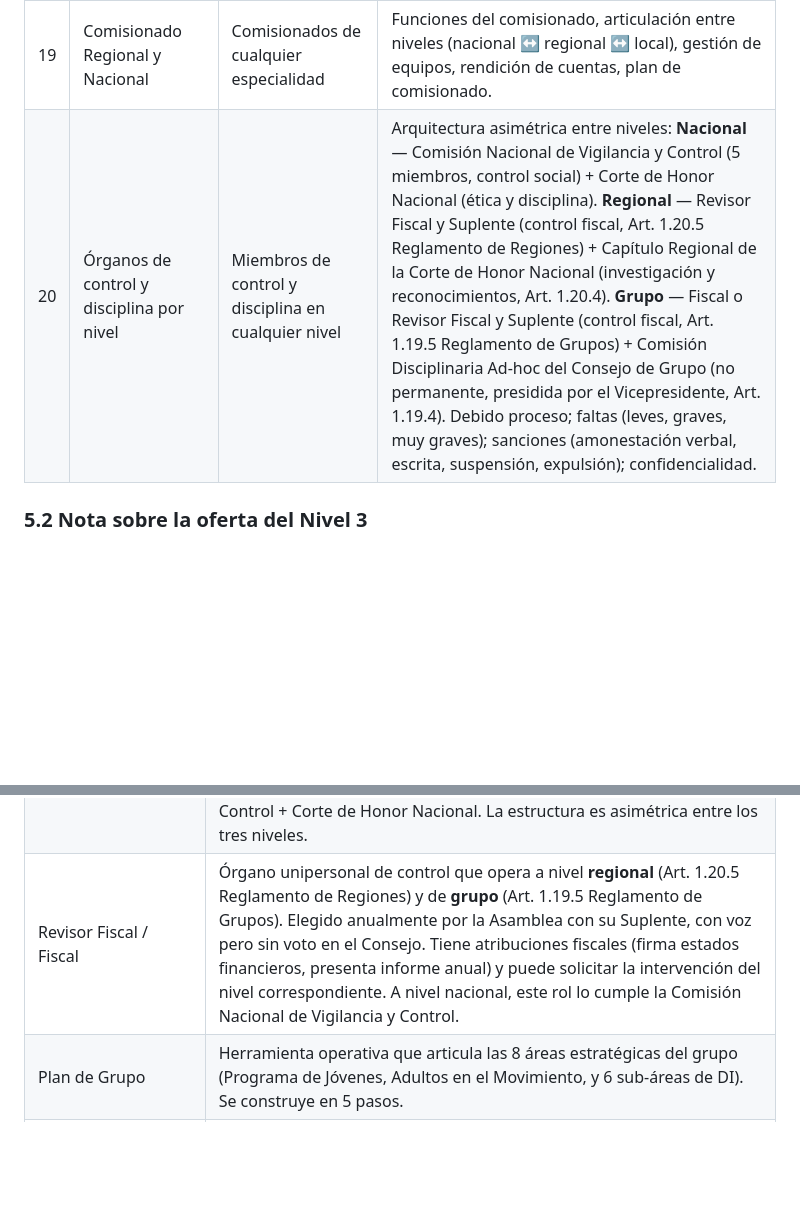
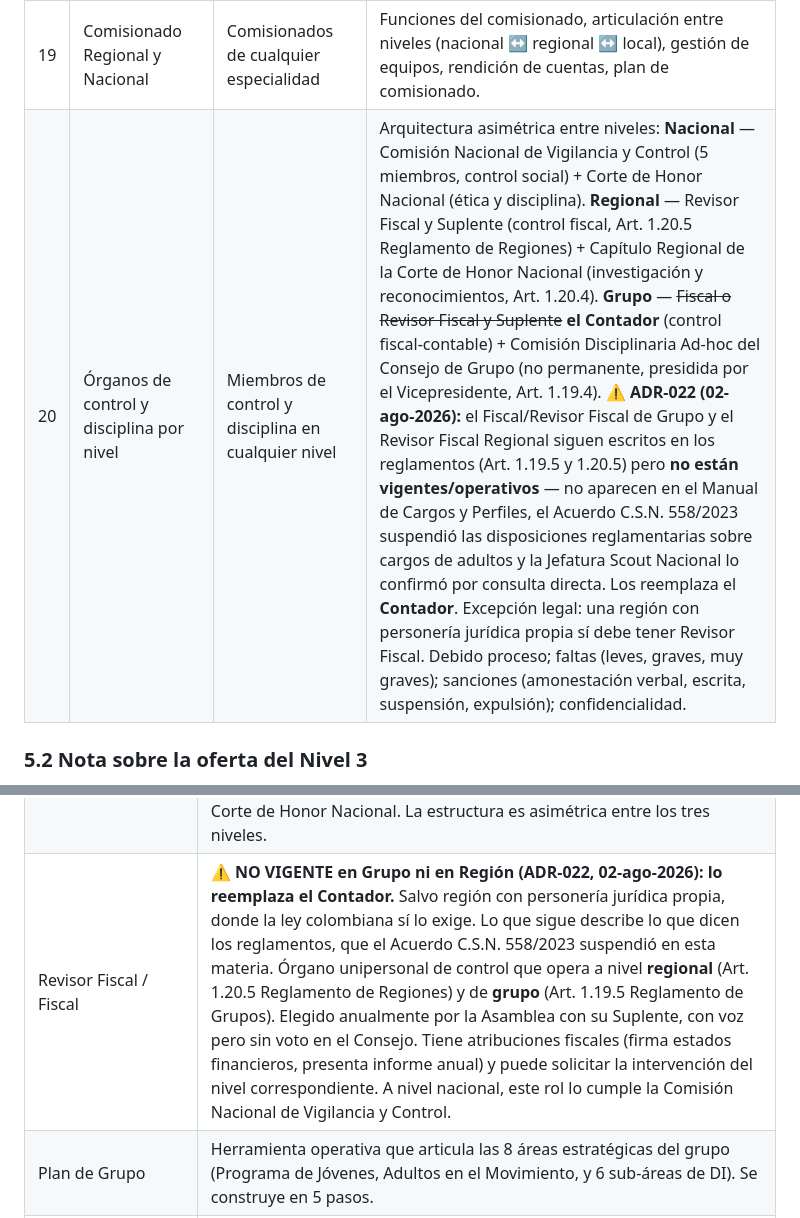
Before and after one commit to maximoaluna-blip/INDUCCION-DESARROLLO-INSTITUCIONAL, a Markdown page: Plan-de-Formacion-Linea-Desarrollo-Institucional.md, 2 parts joined by grey strips. Rendered like a GitHub page; blank space fills up the shorter version.

Commit message:
El plan ya no presenta al Fiscal de Grupo como vigente (ADR-022)
Colateral que encontro la auditoria del Plan de Politicas Transversales: el
Curso 20 y la entrada de glosario de este plan seguian describiendo al Fiscal
o Revisor Fiscal de Grupo como el organo de control vigente, contra el ADR-022
del 02-ago-2026. Lo reemplaza el Contador; la excepcion es una region con
personeria juridica propia, donde la ley colombiana si exige Revisor Fiscal.

No se borro la descripcion reglamentaria, porque los reglamentos si lo dicen:
se marco que el Acuerdo C.S.N. 558/2023 suspendio esas disposiciones y que el
cargo no esta operativo.

Co-Authored-By: Claude Opus 5 <noreply@anthropic.com>

```diff
--- a/Plan-de-Formacion-Linea-Desarrollo-Institucional.md
+++ b/Plan-de-Formacion-Linea-Desarrollo-Institucional.md
@@ -209,7 +209,7 @@ Una vez los Niveles 1 y 2 estén operando, este nivel aterriza las funciones, co
 | 17 | Presidente y Vicepresidente del Consejo | Presidentes y vicepresidentes de consejos de grupo y región | Conducción del consejo, agenda, actas, votaciones, manejo de conflictos en órgano de gobierno. |
 | 18 | Consejero de Grupo y Consejero Regional | Consejeros (grupo y región) | Rol del consejero como puente entre el grupo y la región, articulación con la Política Nacional de Participación Juvenil, acompañamiento al consejo. |
 | 19 | Comisionado Regional y Nacional | Comisionados de cualquier especialidad | Funciones del comisionado, articulación entre niveles (nacional ↔ regional ↔ local), gestión de equipos, rendición de cuentas, plan de comisionado. |
-| 20 | Órganos de control y disciplina por nivel | Miembros de control y disciplina en cualquier nivel | Arquitectura asimétrica entre niveles: **Nacional** — Comisión Nacional de Vigilancia y Control (5 miembros, control social) + Corte de Honor Nacional (ética y disciplina). **Regional** — Revisor Fiscal y Suplente (control fiscal, Art. 1.20.5 Reglamento de Regiones) + Capítulo Regional de la Corte de Honor Nacional (investigación y reconocimientos, Art. 1.20.4). **Grupo** — Fiscal o Revisor Fiscal y Suplente (control fiscal, Art. 1.19.5 Reglamento de Grupos) + Comisión Disciplinaria Ad-hoc del Consejo de Grupo (no permanente, presidida por el Vicepresidente, Art. 1.19.4). Debido proceso; faltas (leves, graves, muy graves); sanciones (amonestación verbal, escrita, suspensión, expulsión); confidencialidad. |
+| 20 | Órganos de control y disciplina por nivel | Miembros de control y disciplina en cualquier nivel | Arquitectura asimétrica entre niveles: **Nacional** — Comisión Nacional de Vigilancia y Control (5 miembros, control social) + Corte de Honor Nacional (ética y disciplina). **Regional** — Revisor Fiscal y Suplente (control fiscal, Art. 1.20.5 Reglamento de Regiones) + Capítulo Regional de la Corte de Honor Nacional (investigación y reconocimientos, Art. 1.20.4). **Grupo** — ~~Fiscal o Revisor Fiscal y Suplente~~ **el Contador** (control fiscal-contable) + Comisión Disciplinaria Ad-hoc del Consejo de Grupo (no permanente, presidida por el Vicepresidente, Art. 1.19.4). **⚠️ ADR-022 (02-ago-2026):** el Fiscal/Revisor Fiscal de Grupo y el Revisor Fiscal Regional siguen escritos en los reglamentos (Art. 1.19.5 y 1.20.5) pero **no están vigentes/operativos** — no aparecen en el Manual de Cargos y Perfiles, el Acuerdo C.S.N. 558/2023 suspendió las disposiciones reglamentarias sobre cargos de adultos y la Jefatura Scout Nacional lo confirmó por consulta directa. Los reemplaza el **Contador**. Excepción legal: una región con personería jurídica propia sí debe tener Revisor Fiscal. Debido proceso; faltas (leves, graves, muy graves); sanciones (amonestación verbal, escrita, suspensión, expulsión); confidencialidad. |
 
 ### 5.2 Nota sobre la oferta del Nivel 3
 
@@ -336,7 +336,7 @@ Toda la línea se basa en documentos oficiales y materiales validados de la ASC,
 | Modelo de Gobernanza | Estructura de 4 elementos (sentido, estructura, legitimidad, funcionamiento) que aplica a los 5 niveles de la institución scout. |
 | Niveles de aplicación | Los 3 niveles de la PNDI: Nacional, Regional, Grupo. Articulados con los 5 niveles de gobernanza OMMS (Mundial, Interamericano, Nacional, Regional, Local). |
 | Órgano de gobierno / administración / técnico / disciplina / control | La PNDI 2017 menciona genéricamente "gobierno / operación / control" para los 3 niveles, pero los reglamentos vigentes desagregan así por nivel: a nivel **Regional** (Art. 1.20) y **Grupo** (Art. 1.19) hay 5 tipos de órganos — dirección (Asamblea), administración (Consejo), técnico (Equipo de Jefatura), investigación/disciplina (Capítulo Regional de la Corte de Honor / Comisión Disciplinaria Ad-hoc) y control (Revisor Fiscal). A nivel **Nacional** opera con Comisión Nacional de Vigilancia y Control + Corte de Honor Nacional. La estructura es asimétrica entre los tres niveles. |
-| Revisor Fiscal / Fiscal | Órgano unipersonal de control que opera a nivel **regional** (Art. 1.20.5 Reglamento de Regiones) y de **grupo** (Art. 1.19.5 Reglamento de Grupos). Elegido anualmente por la Asamblea con su Suplente, con voz pero sin voto en el Consejo. Tiene atribuciones fiscales (firma estados financieros, presenta informe anual) y puede solicitar la intervención del nivel correspondiente. A nivel nacional, este rol lo cumple la Comisión Nacional de Vigilancia y Control. |
+| Revisor Fiscal / Fiscal | **⚠️ NO VIGENTE en Grupo ni en Región (ADR-022, 02-ago-2026): lo reemplaza el Contador.** Salvo región con personería jurídica propia, donde la ley colombiana sí lo exige. Lo que sigue describe lo que dicen los reglamentos, que el Acuerdo C.S.N. 558/2023 suspendió en esta materia. Órgano unipersonal de control que opera a nivel **regional** (Art. 1.20.5 Reglamento de Regiones) y de **grupo** (Art. 1.19.5 Reglamento de Grupos). Elegido anualmente por la Asamblea con su Suplente, con voz pero sin voto en el Consejo. Tiene atribuciones fiscales (firma estados financieros, presenta informe anual) y puede solicitar la intervención del nivel correspondiente. A nivel nacional, este rol lo cumple la Comisión Nacional de Vigilancia y Control. |
 | Plan de Grupo | Herramienta operativa que articula las 8 áreas estratégicas del grupo (Programa de Jóvenes, Adultos en el Movimiento, y 6 sub-áreas de DI). Se construye en 5 pasos. |
 | POA | Plan Operativo Anual: el plan estratégico aterrizado al año en curso. |
 | Principios del DI | Los 7 principios: Normatividad, Colectividad y Consenso, Dinamismo y Flexibilidad, Aspiracional y Transformacional, Coherencia, Prospectiva, Participación Juvenil. |
```
